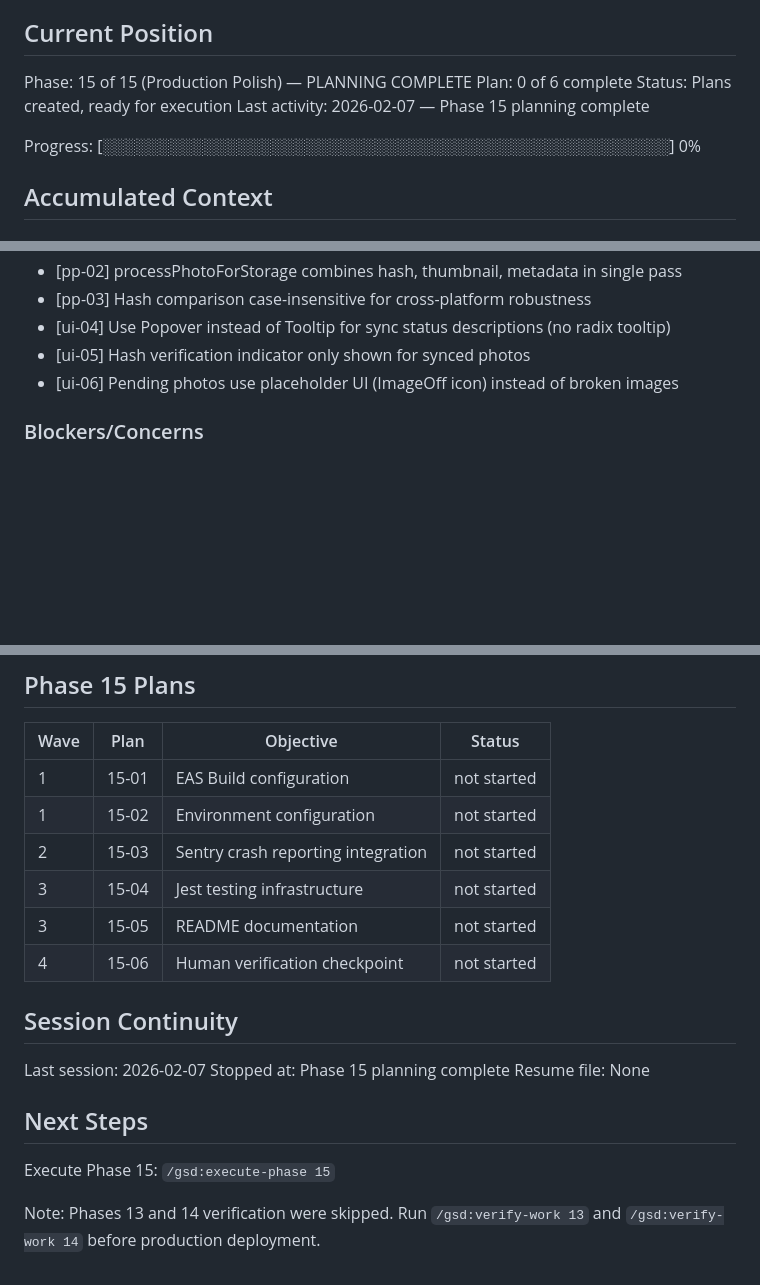
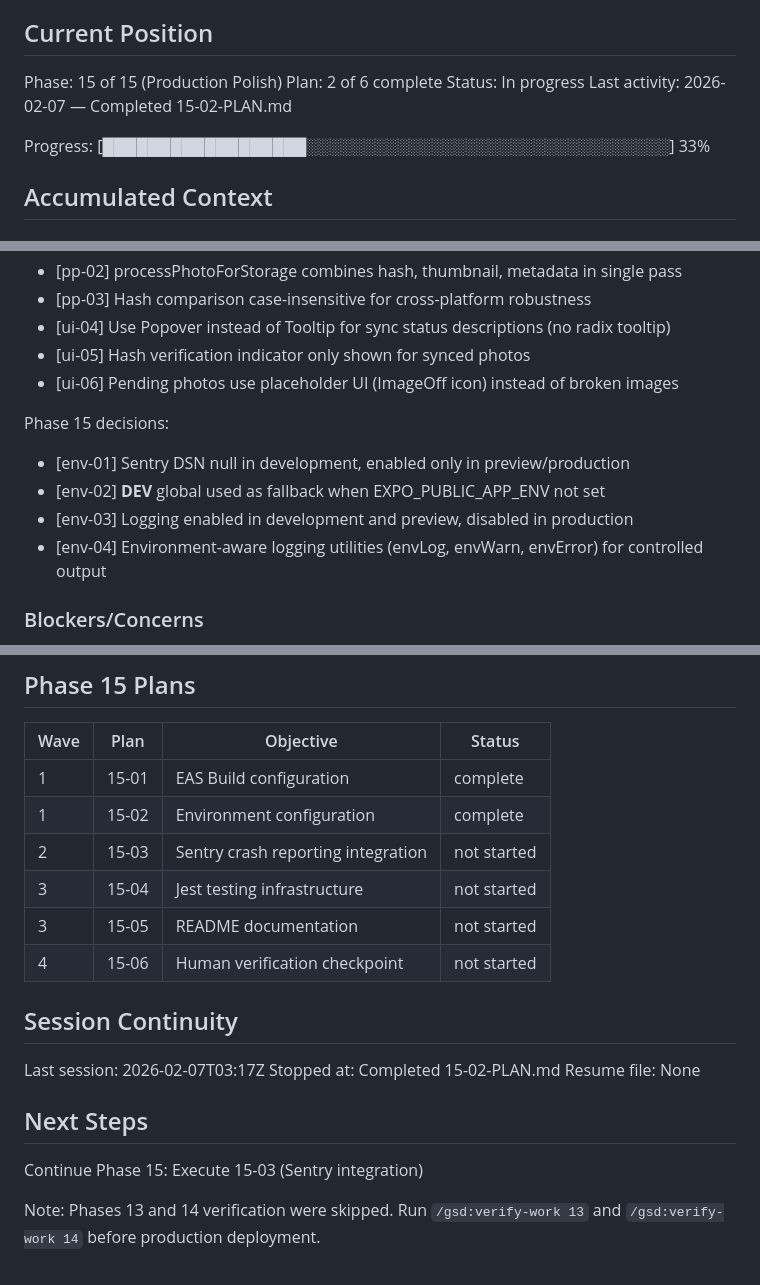
Before and after one commit to lukeboustridge-prog/ranz-mobile, a Markdown page: .planning/STATE.md, 3 parts joined by grey strips. Drawn GitHub-style; blank space fills up the shorter version.

Commit message:
docs(15-02): complete environment configuration plan
Tasks completed: 3/3
- Create environment configuration module
- Update .env.example with all variables
- Update api module to use config

SUMMARY: .planning/phases/15-production-polish/15-02-SUMMARY.md

Co-Authored-By: Claude Opus 4.5 <noreply@anthropic.com>

```diff
--- a/.planning/STATE.md
+++ b/.planning/STATE.md
@@ -9,12 +9,12 @@ See: .planning/PROJECT.md
 
 ## Current Position
 
-Phase: 15 of 15 (Production Polish) — PLANNING COMPLETE
-Plan: 0 of 6 complete
-Status: Plans created, ready for execution
-Last activity: 2026-02-07 — Phase 15 planning complete
+Phase: 15 of 15 (Production Polish)
+Plan: 2 of 6 complete
+Status: In progress
+Last activity: 2026-02-07 — Completed 15-02-PLAN.md
 
-Progress: [░░░░░░░░░░░░░░░░░░░░░░░░░░░░░░░░░░░░░░░░░░░░░░░░░░] 0%
+Progress: [██████████████████░░░░░░░░░░░░░░░░░░░░░░░░░░░░░░░░] 33%
 
 ## Accumulated Context
 
@@ -87,6 +87,12 @@ Phase 14 decisions:
 - [ui-05] Hash verification indicator only shown for synced photos
 - [ui-06] Pending photos use placeholder UI (ImageOff icon) instead of broken images
 
+Phase 15 decisions:
+- [env-01] Sentry DSN null in development, enabled only in preview/production
+- [env-02] __DEV__ global used as fallback when EXPO_PUBLIC_APP_ENV not set
+- [env-03] Logging enabled in development and preview, disabled in production
+- [env-04] Environment-aware logging utilities (envLog, envWarn, envError) for controlled output
+
 ### Blockers/Concerns
 
 - SwiftFox OIDC specification not yet available — mobile uses custom auth, SSO scaffolding ready when spec received
@@ -97,8 +103,8 @@ Phase 14 decisions:
 
 | Wave | Plan | Objective | Status |
 |------|------|-----------|--------|
-| 1 | 15-01 | EAS Build configuration | not started |
-| 1 | 15-02 | Environment configuration | not started |
+| 1 | 15-01 | EAS Build configuration | complete |
+| 1 | 15-02 | Environment configuration | complete |
 | 2 | 15-03 | Sentry crash reporting integration | not started |
 | 3 | 15-04 | Jest testing infrastructure | not started |
 | 3 | 15-05 | README documentation | not started |
@@ -106,12 +112,12 @@ Phase 14 decisions:
 
 ## Session Continuity
 
-Last session: 2026-02-07
-Stopped at: Phase 15 planning complete
+Last session: 2026-02-07T03:17Z
+Stopped at: Completed 15-02-PLAN.md
 Resume file: None
 
 ## Next Steps
 
-Execute Phase 15: `/gsd:execute-phase 15`
+Continue Phase 15: Execute 15-03 (Sentry integration)
 
 Note: Phases 13 and 14 verification were skipped. Run `/gsd:verify-work 13` and `/gsd:verify-work 14` before production deployment.
```
Also changed, not shown: 1 other file.
